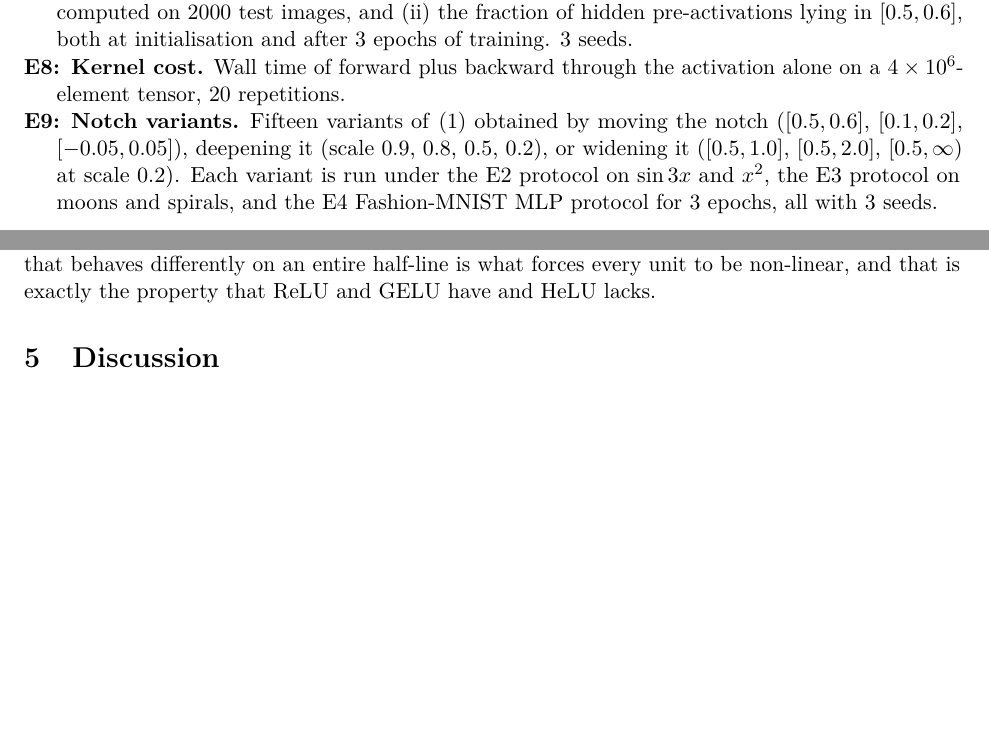
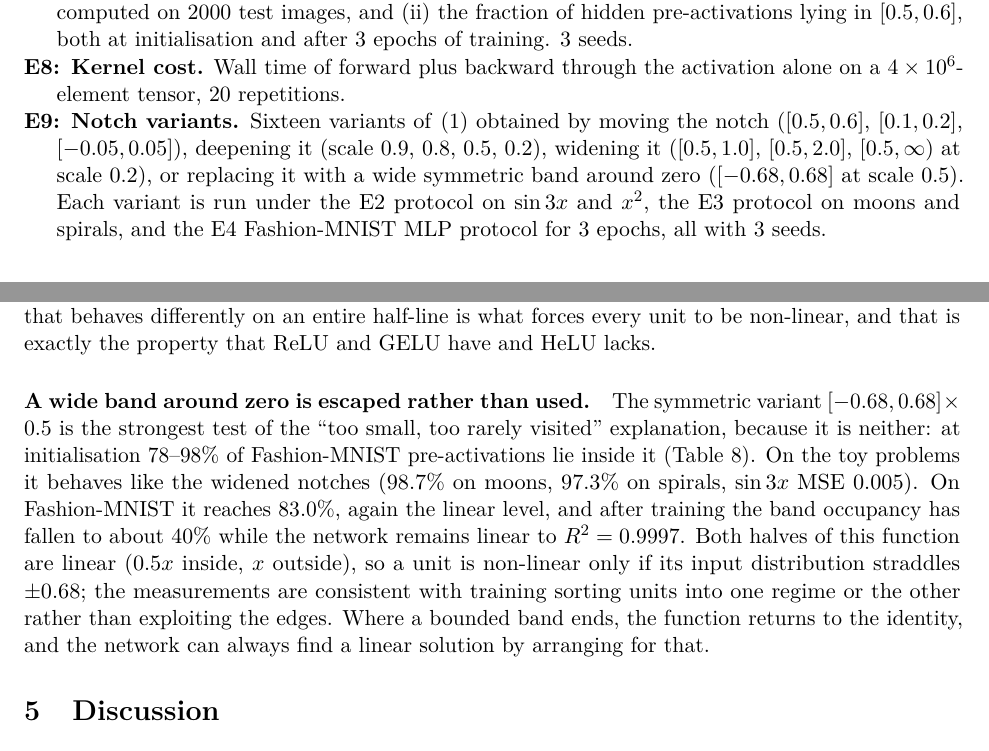
Before and after one commit to lukeabraham24777/unblock-me-game, a LaTeX paper (helu-activation-research/paper/paper.tex): two parts of pages 3 and 9 of 12 before the commit and two parts of pages 3 and 9 of 13 after it, joined at a grey line, cut so that both start at the same text, the shorter picture padded with empty space. Compiled offline with pdfLaTeX.

Commit message:
Add symmetric band variant [-0.68, 0.68] x 0.5
Sixteenth notch variant, run through the ablation and occupancy
protocols. Fits the toy problems but stays at the linear level on
Fashion-MNIST: band occupancy falls from ~88% to ~40% during training
while the network remains linear (R^2 = 0.9997). Paper, figure, tables
and README updated; PDF rebuilt (13 pages).

Co-Authored-By: Claude Fable 5.1 <noreply@anthropic.com>
Claude-Session: https://claude.ai/code/session_01SMjBDsBCQ3XeSsCJsEM6ig

```diff
--- a/helu-activation-research/paper/paper.tex
+++ b/helu-activation-research/paper/paper.tex
@@ -157,9 +157,10 @@ unequal-variance $t$-test.
         initialisation and after 3 epochs of training. 3 seeds.
   \item[E8: Kernel cost.] Wall time of forward plus backward through the activation alone on a
         $4\times10^6$-element tensor, 20 repetitions.
-  \item[E9: Notch variants.] Fifteen variants of \eqref{eq:helu} obtained by moving the notch
-        ($[0.5,0.6]$, $[0.1,0.2]$, $[-0.05,0.05]$), deepening it (scale $0.9$, $0.8$, $0.5$, $0.2$), or
-        widening it ($[0.5,1.0]$, $[0.5,2.0]$, $[0.5,\infty)$ at scale $0.2$). Each variant is run under
+  \item[E9: Notch variants.] Sixteen variants of \eqref{eq:helu} obtained by moving the notch
+        ($[0.5,0.6]$, $[0.1,0.2]$, $[-0.05,0.05]$), deepening it (scale $0.9$, $0.8$, $0.5$, $0.2$),
+        widening it ($[0.5,1.0]$, $[0.5,2.0]$, $[0.5,\infty)$ at scale $0.2$), or replacing it with a
+        wide symmetric band around zero ($[-0.68,0.68]$ at scale $0.5$). Each variant is run under
         the E2 protocol on $\sin 3x$ and $x^2$, the E3 protocol on moons and spirals, and the E4
         Fashion-MNIST MLP protocol for 3 epochs, all with 3 seeds.
 \end{description}
@@ -358,3 +359,4 @@ linear layers, so the difference is small in practice, but there is no efficienc
   panels (truncated axes): the large marker is the mean and the short line spans the seeds. Small
   black dots are individual seeds, and the vertical lines are the ReLU, GELU, and linear-control means
   from the main experiments. Colour groups variants by notch position; yellow marks the widened
+  notches and violet the symmetric band $[-0.68,0.68]\times0.5$.}
@@ -410,6 +412,18 @@ distribution unless the network concentrates that distribution inside the band,
 on a high-dimensional problem does not do so. A function that behaves differently on an entire half-line
 is what forces every unit to be non-linear, and that is exactly the property that ReLU and GELU have
 and HeLU lacks.
+
+\paragraph{A wide band around zero is escaped rather than used.} The symmetric variant
+$[-0.68,0.68]\times0.5$ is the strongest test of the ``too small, too rarely visited'' explanation,
+because it is neither: at initialisation $78$--$98\%$ of Fashion-MNIST pre-activations lie inside it
+(Table~\ref{tab:variant-occupancy}). On the toy problems it behaves like the widened notches
+($98.7\%$ on moons, $97.3\%$ on spirals, $\sin 3x$ MSE $0.005$). On Fashion-MNIST it reaches
+$83.0\%$, again the linear level, and after training the band occupancy has fallen to about $40\%$
+while the network remains linear to $R^2=0.9997$. Both halves of this function are linear ($0.5x$
+inside, $x$ outside), so a unit is non-linear only if its input distribution straddles $\pm0.68$; the
+measurements are consistent with training sorting units into one regime or the other rather than
+exploiting the edges. Where a bounded band ends, the function returns to the identity, and the
+network can always find a linear solution by arranging for that.
 }{\emph{(Variant results pending: run \texttt{python run\_all.py variants} and rebuild.)}}
 
 \section{Discussion}
```
Also changed, not shown: helu-activation-research/paper/generated/tab_variant_occupancy.tex (+1 -0 lines), helu-activation-research/paper/generated/tab_variants.tex (+1 -0 lines), helu-activation-research/README.md, helu-activation-research/figures/fig_activation.pdf, helu-activation-research/figures/fig_cls2d.pdf, helu-activation-research/figures/fig_curves.pdf, helu-activation-research/figures/fig_depth.pdf, helu-activation-research/figures/fig_linearity.pdf, helu-activation-research/figures/fig_reg1d_fits.pdf, helu-activation-research/figures/fig_reg1d_mse.pdf, helu-activation-research/figures/fig_summary.pdf, helu-activation-research/figures/fig_variants.pdf, helu-activation-research/figures/fig_variants.png, helu-activation-research/paper/paper.pdf, 1 more files, 5 other files.
